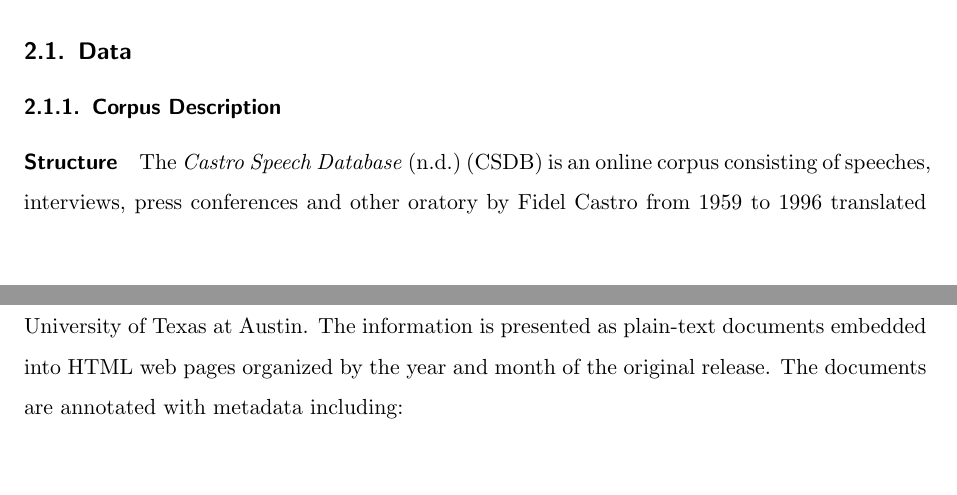
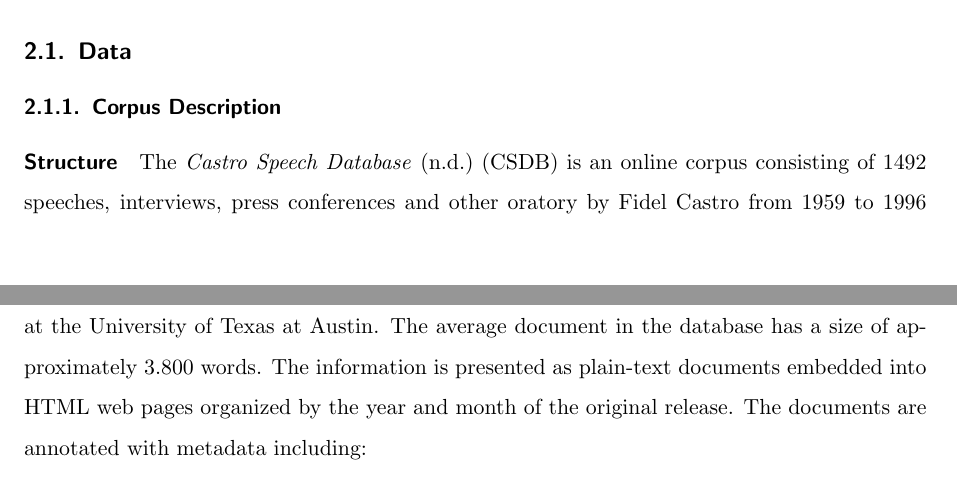
Before and after one commit to cehrler/castro, a LaTeX paper (report/main.tex, which reads report/castrodb.tex): two parts of pages 11 and 12 of 34, joined at a grey line, cut so that both start at the same text, the shorter picture padded with empty space. Compiled offline with pdfLaTeX.

Commit message:
added statistics to castrodb.tex

```diff
--- a/report/castrodb.tex
+++ b/report/castrodb.tex
@@ -1,5 +1,5 @@
 \paragraph{Structure}
-The \citeA{CastroDB} (CSDB) is an online corpus consisting of speeches, interviews, press conferences and other oratory by Fidel Castro from 1959 to 1996 translated into English, maintained by the Latin American Network Information Center (LANIC) at the University of Texas at Austin. The information is presented as plain-text documents embedded into HTML web pages organized by the year and month of the original release. The documents are annotated with metadata including:
+The \citeA{CastroDB} (CSDB) is an online corpus consisting of 1492 speeches, interviews, press conferences and other oratory by Fidel Castro from 1959 to 1996 translated into English, maintained by the Latin American Network Information Center (LANIC) at the University of Texas at Austin. The average document in the database has a size of approximately 3.800 words. The information is presented as plain-text documents embedded into HTML web pages organized by the year and month of the original release. The documents are annotated with metadata including:
 
 \begin{itemize}
 \item The type of document (e.g.\ \scare{speech}, \scare{interview}, \scare{press conference})
```
